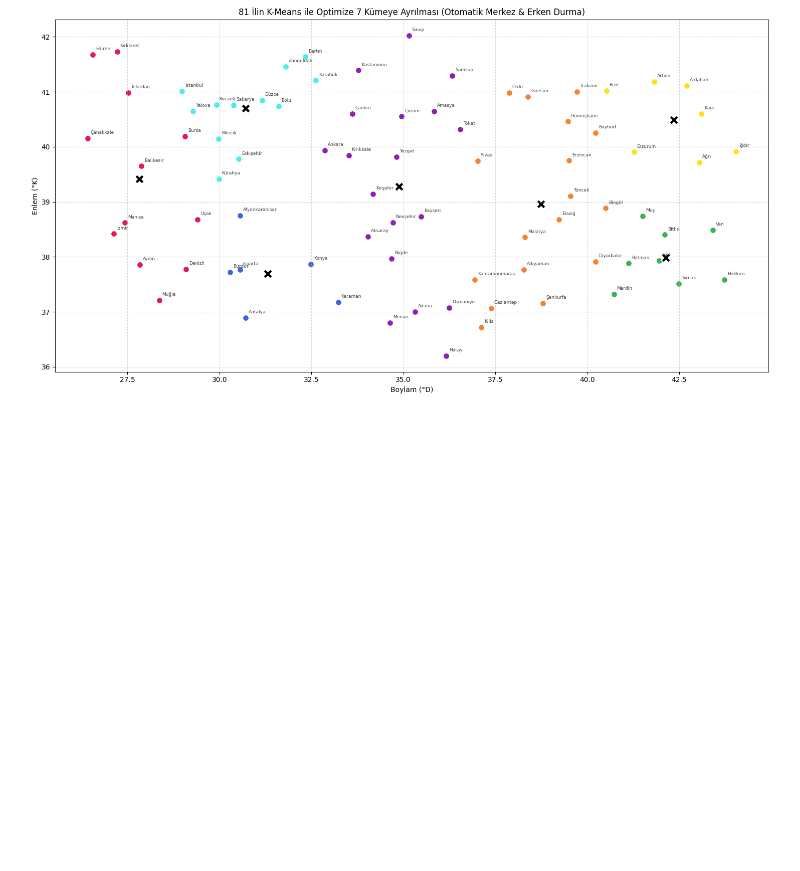
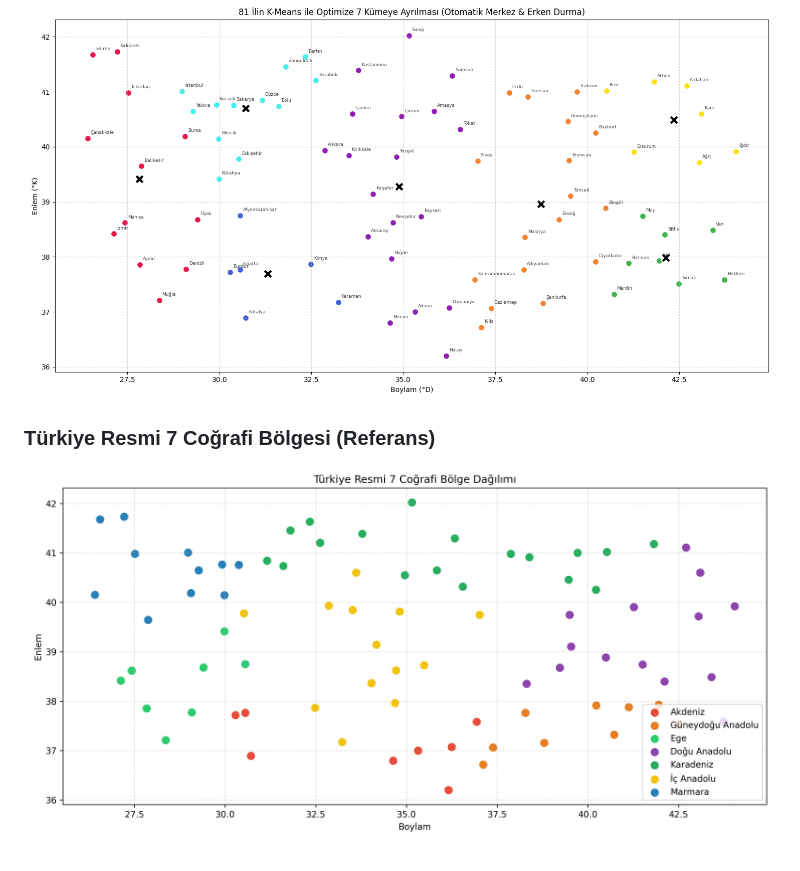
Before and after one commit to tugceayaz/turkiye-kmeans-odev, a Markdown page: README.md, the part around the change. Rendered like a GitHub page; pictures changed too: turkiye_gercek_bolgeler.png (added); blank space fills up the shorter version.

Commit message:
Gercek 7 cografi bolge haritasi ve README karsilastirmasi eklendi

```diff
--- a/README.md
+++ b/README.md
@@ -27,3 +27,6 @@ Bu çalışmada, denetimsiz öğrenme yöntemlerinden **K-Means Kümeleme** algo
 
 ### 3. Aşama Çıktısı (81 İl Optimize K-Means)
 ![Aşama 3 Grafiği](k_mean_3_opti.png)
+
+### Türkiye Resmi 7 Coğrafi Bölgesi (Referans)
+![Türkiye Resmi 7 Coğrafi Bölgesi](turkiye_gercek_bolgeler.png)
```
